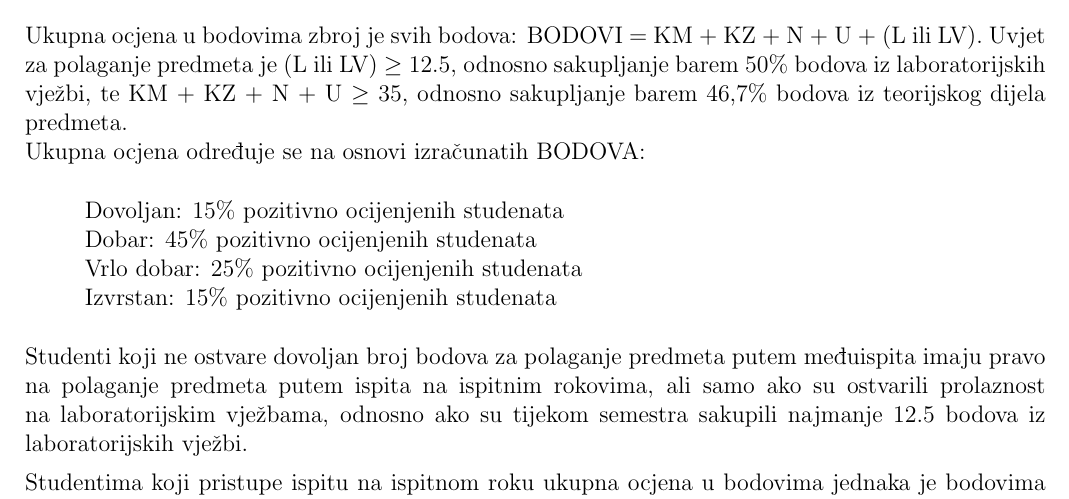
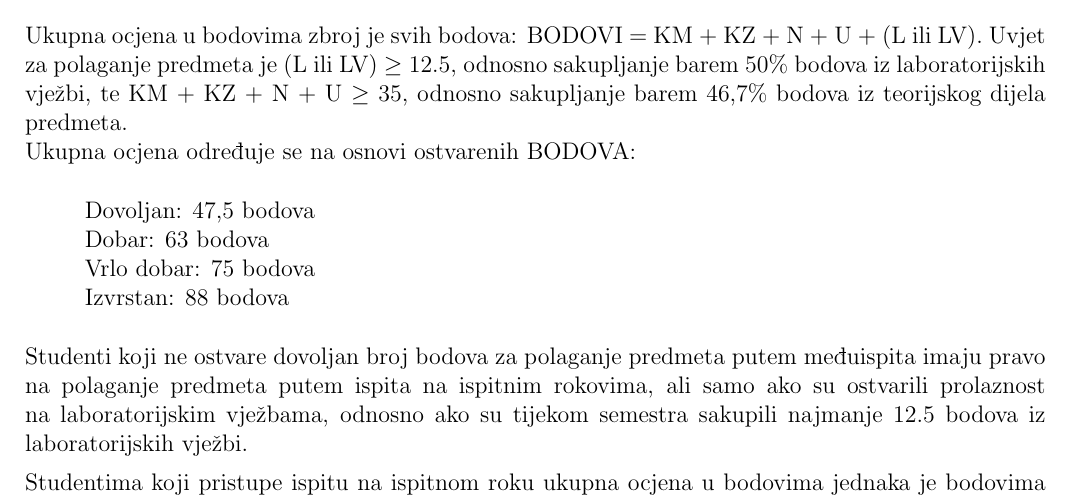
Before and after one commit to fer-ppj/ppj-upute, a LaTeX book (ppj_upute.tex): part of page 9 of 10, cut so that both start at the same text. Compiled offline with pdfLaTeX.

Commit message:
dodjeljivanje ocjena

```diff
--- a/ppj_upute.tex
+++ b/ppj_upute.tex
@@ -456,12 +456,12 @@ Studentima koji su neuspješno polagali predmet prethodnih akademskih godina, al
 
 Ukupna ocjena u bodovima zbroj je svih bodova: BODOVI = KM + KZ + N + U + (L ili LV).
 Uvjet za polaganje predmeta je (L ili LV) $\geq$ 12.5, odnosno sakupljanje barem 50\% bodova iz laboratorijskih vježbi, te KM + KZ + N + U $\geq$ 35, odnosno sakupljanje barem 46,7\% bodova iz teorijskog dijela predmeta. \\
-Ukupna ocjena određuje se na osnovi izračunatih BODOVA:
+Ukupna ocjena određuje se na osnovi ostvarenih BODOVA:
 \begin{myindentpar}{30pt}
-Dovoljan: 15\% pozitivno ocijenjenih studenata \\
-Dobar: 45\% pozitivno ocijenjenih studenata \\
-Vrlo dobar: 25\% pozitivno ocijenjenih studenata \\
-Izvrstan: 15\% pozitivno ocijenjenih studenata
+Dovoljan: 47,5 bodova \\
+Dobar: 63 bodova \\
+Vrlo dobar: 75 bodova \\
+Izvrstan: 88 bodova
 \end{myindentpar}
 
 Studenti koji ne ostvare dovoljan broj bodova za polaganje predmeta putem međuispita imaju pravo na polaganje predmeta putem ispita na ispitnim rokovima, ali samo ako su ostvarili prolaznost na laboratorijskim vježbama, odnosno ako su tijekom semestra sakupili najmanje 12.5 bodova iz laboratorijskih vježbi.
```
Also changed, not shown: ppj_upute.pdf.
